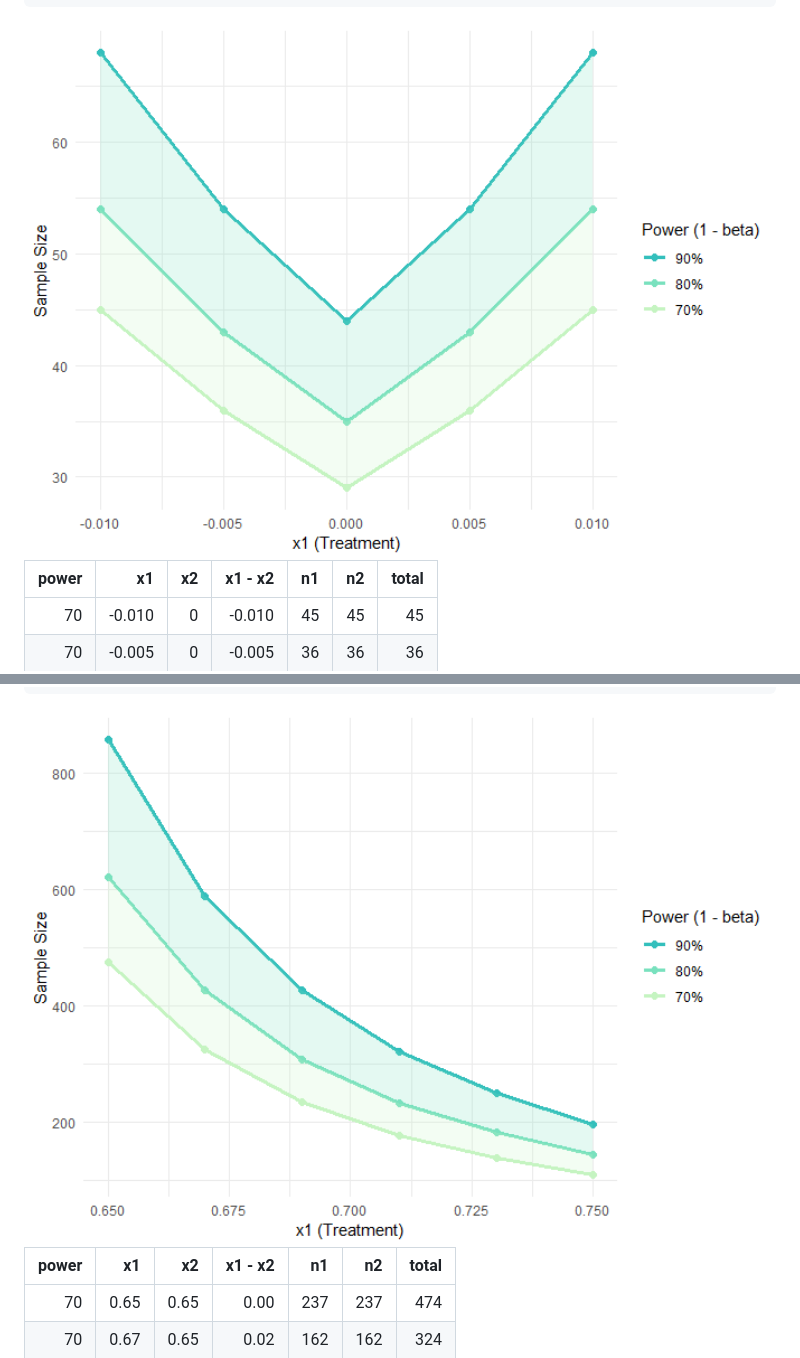
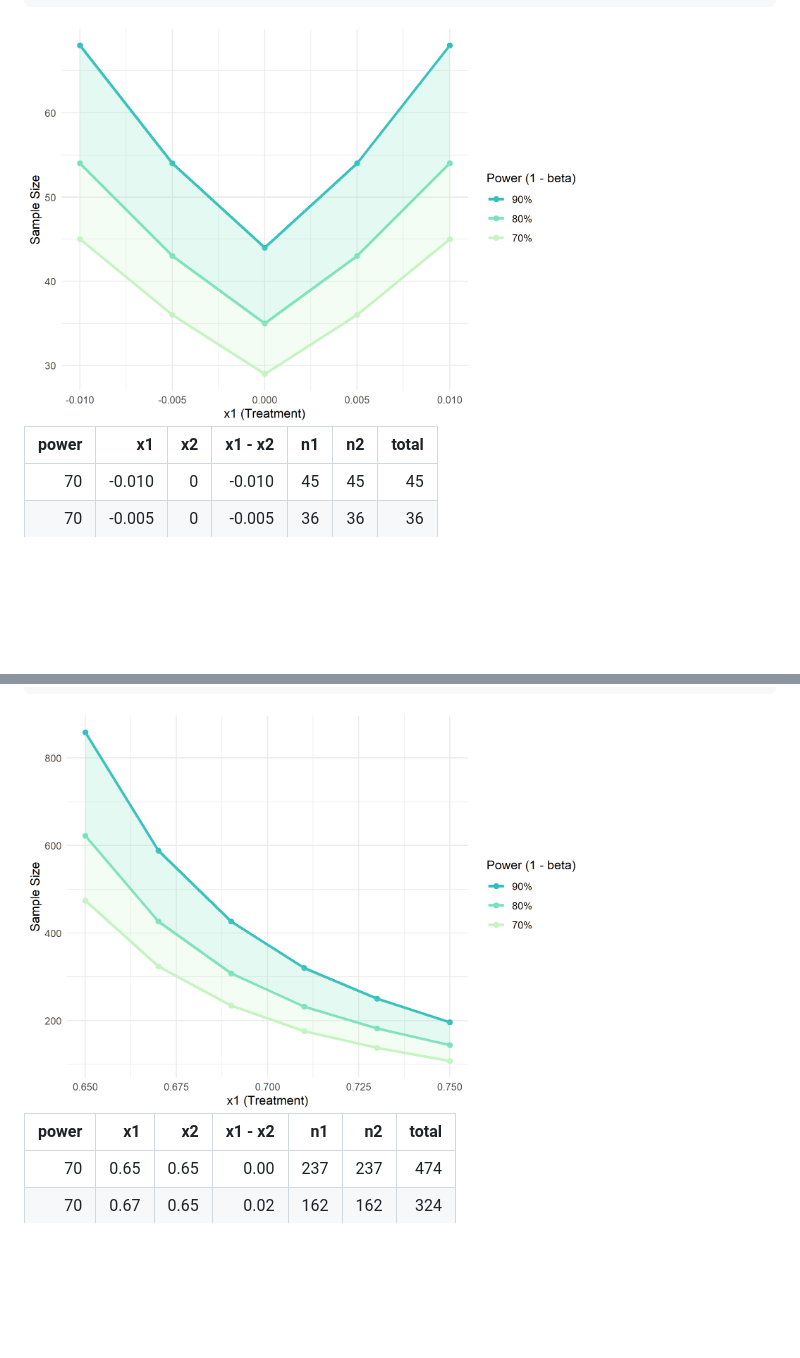
Before and after one commit to sebasquirarte/biostats, a Markdown page: README.md, 2 parts joined by grey strips. Drawn GitHub-style; pictures changed too: man/figures/README-unnamed-chunk-19-1.png, man/figures/README-unnamed-chunk-21-1.png; blank space fills up the shorter version.

````diff
--- a/README.md
+++ b/README.md
@@ -565,7 +565,7 @@ result <- sample_size_range(x1_range = c(-0.01, 0.01),
 #> 90% Power: total n = 44 to 68
 ```
 
-<img src="man/figures/README-unnamed-chunk-19-1.png" width="100%" />
+<img src="man/figures/README-unnamed-chunk-19-1.png" width="75%" />
 
 | power |     x1 |  x2 | x1 - x2 |  n1 |  n2 | total |
 |------:|-------:|----:|--------:|----:|----:|------:|
@@ -608,7 +608,7 @@ result <- sample_size_range(x1_range = c(0.65, 0.75),
 #> 90% Power: total n = 196 to 858
 ```
 
-<img src="man/figures/README-unnamed-chunk-21-1.png" width="100%" />
+<img src="man/figures/README-unnamed-chunk-21-1.png" width="75%" />
 
 | power |   x1 |   x2 | x1 - x2 |  n1 |  n2 | total |
 |------:|-----:|-----:|--------:|----:|----:|------:|
````
Also changed, not shown: other parts of README.md (+2 -2 lines), 1 other file.
